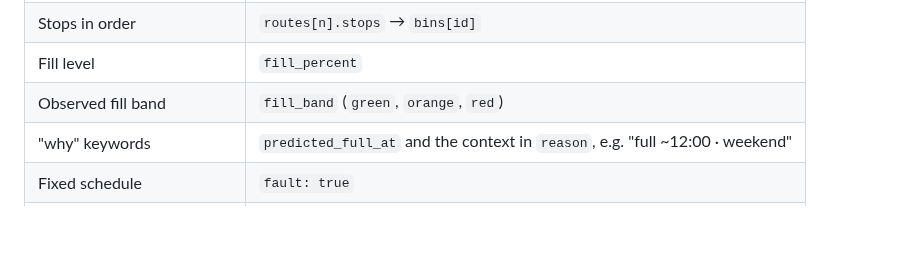
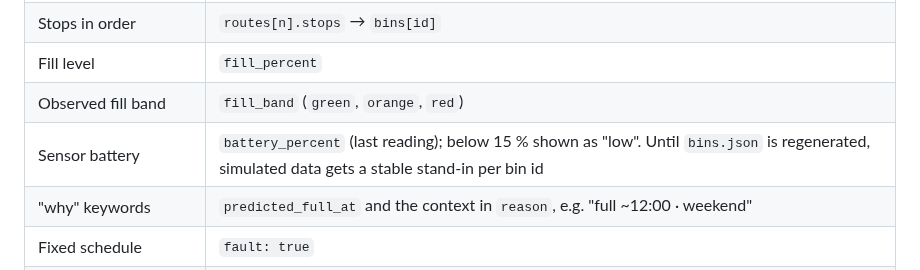
Before and after one commit to Basel-Hackthon-Smart-Trash/smart-trash, a Markdown page: documentation/crew-app.md, the part around the change. GitHub-like rendering; blank space fills up the shorter version.

Commit message:
Docs: sensor battery in the crew app data mapping (#22)

```diff
--- a/documentation/crew-app.md
+++ b/documentation/crew-app.md
@@ -85,6 +85,7 @@ For local API development, start `code/api/server.py` after generating the snaps
 | Stops in order | `routes[n].stops` → `bins[id]` |
 | Fill level | `fill_percent` |
 | Observed fill band | `fill_band` (`green`, `orange`, `red`) |
+| Sensor battery | `battery_percent` (last reading); below 15 % shown as "low". Until `bins.json` is regenerated, simulated data gets a stable stand-in per bin id |
 | "why" keywords | `predicted_full_at` and the context in `reason`, e.g. "full ~12:00 · weekend" |
 | Fixed schedule | `fault: true` |
 | Bins the crew may add | Bins on no route, sensor OK, closest to the route |
```
